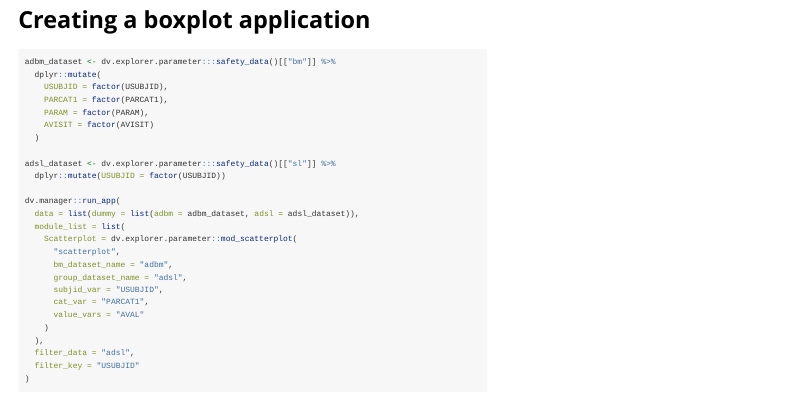
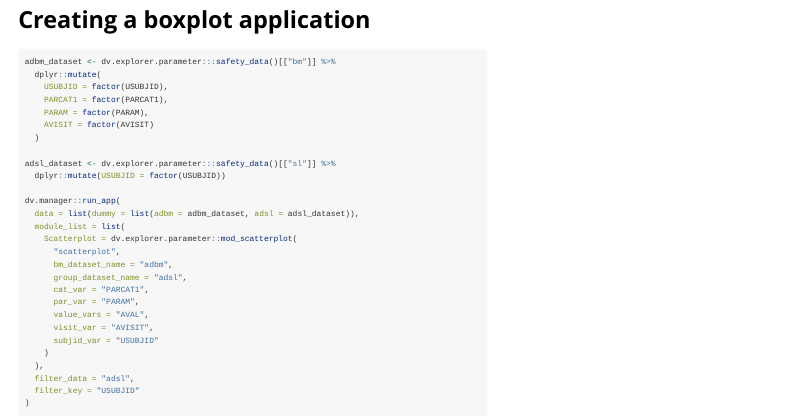
Before and after one commit to Boehringer-Ingelheim/dv.explorer.parameter, an R Markdown document (vignettes/scatterplot.Rmd): the page in a window 1100 px wide, from 3790 px down. Rendered offline with R 4.5, knitr and Pandoc, with nearby package versions.

Commit message:
reviews mod_scatter
Terminal

* Make parameters explicit in the vignette example
* Replace SUBJID default value for USUBJID

```diff
--- a/vignettes/scatterplot.Rmd
+++ b/vignettes/scatterplot.Rmd
@@ -117,9 +117,11 @@ dv.manager::run_app(
       "scatterplot",
       bm_dataset_name = "adbm",
       group_dataset_name = "adsl",
-      subjid_var = "USUBJID",
       cat_var = "PARCAT1",
-      value_vars = "AVAL"
+      par_var = "PARAM",
+      value_vars = "AVAL",
+      visit_var = "AVISIT",
+      subjid_var = "USUBJID"
     )
   ),
   filter_data = "adsl",
```
Also changed, not shown: R/mod_scatter.R (+2 -2 lines).
